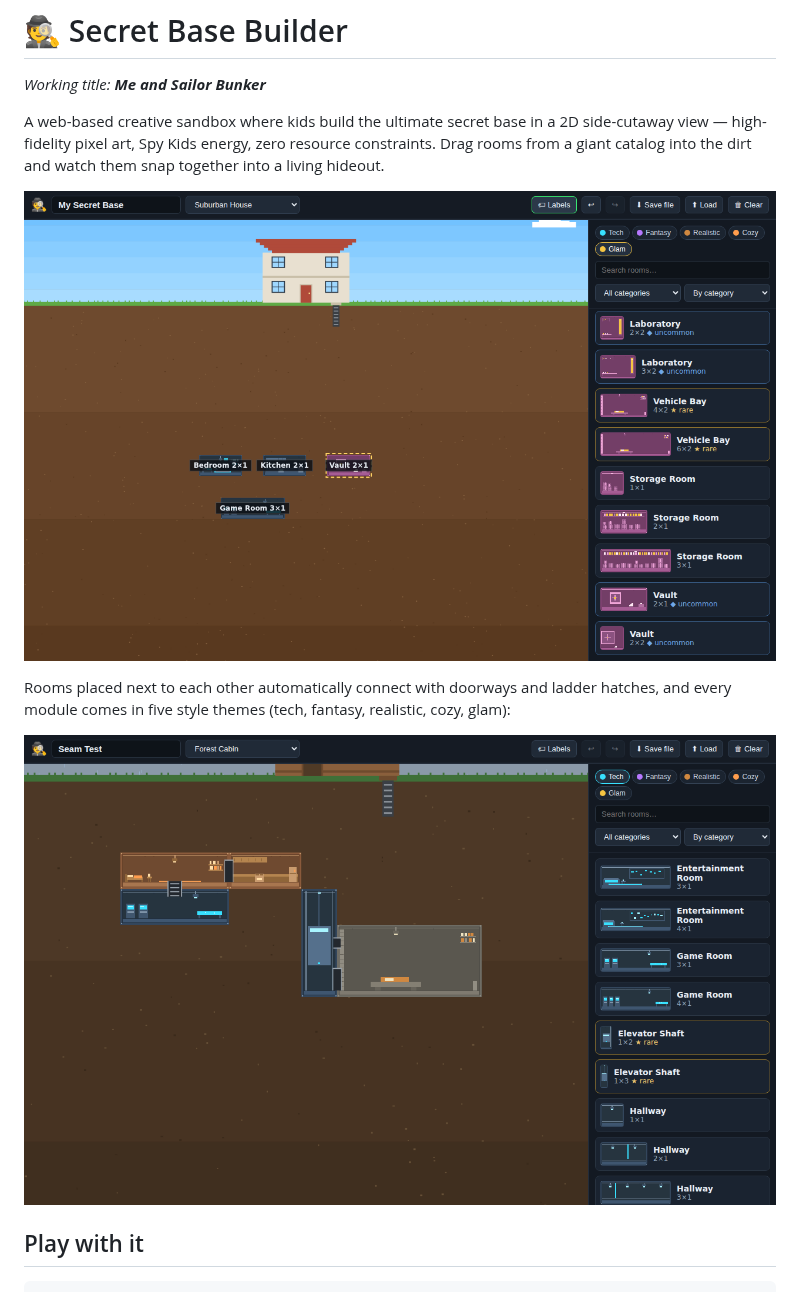
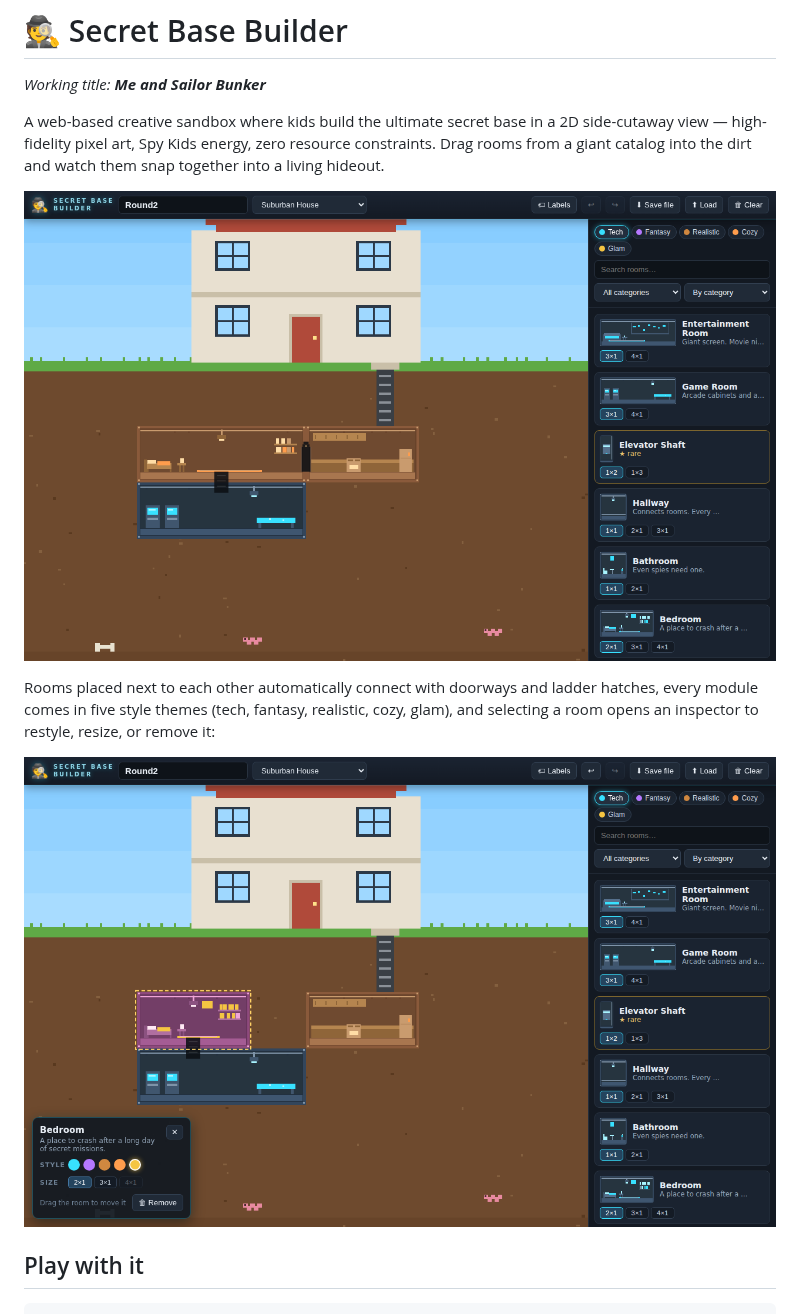
Before and after one commit to 0xMCD/secretbasebuilder, a Markdown page: README.md, the part around one of its changes. Drawn GitHub-style; pictures changed too: docs/images/connected-rooms.png, docs/images/overview.png.

```diff
--- a/README.md
+++ b/README.md
@@ -11,5 +11,6 @@ them snap together into a living hideout.
 
 Rooms placed next to each other automatically connect with doorways and
-ladder hatches, and every module comes in five style themes (tech, fantasy,
-realistic, cozy, glam):
+ladder hatches, every module comes in five style themes (tech, fantasy,
+realistic, cozy, glam), and selecting a room opens an inspector to restyle,
+resize, or remove it:
 
```
Also changed, not shown: other parts of README.md (+2 -2 lines), docs/ARCHITECTURE.md (+14 -8 lines), docs/PLAN.md (+6 -0 lines), 11 other files.
